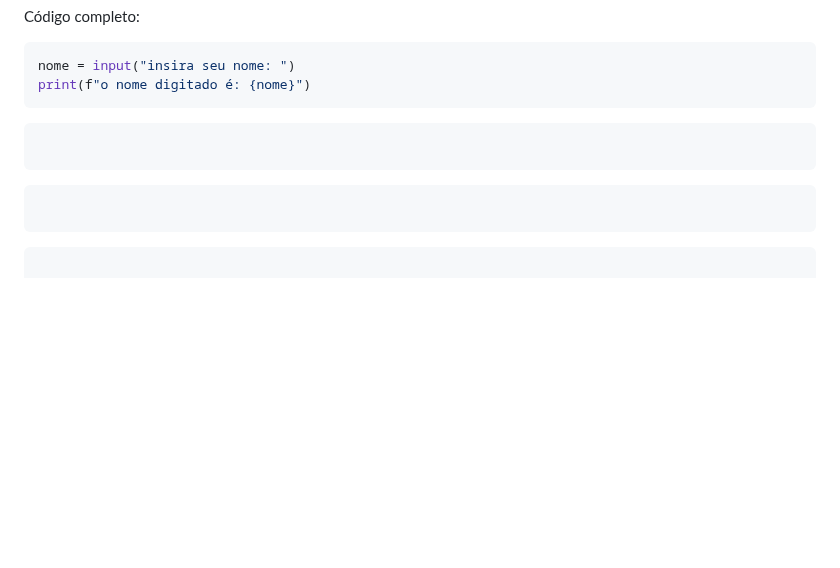
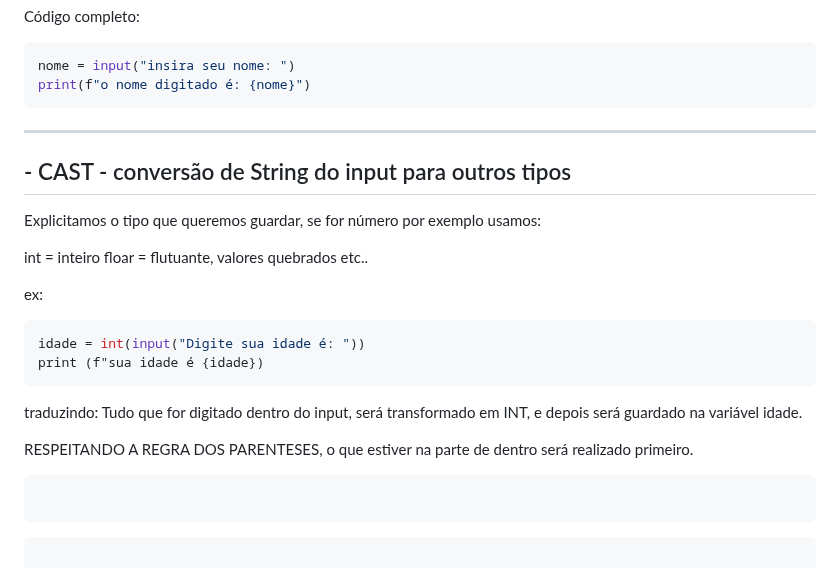
Before and after one commit to maedsonlima/MEU--PORTIF-LIO-SITE--ALURA, a Markdown page: Logica-de-Programação-IFPB.md, the part around the change. GitHub-like rendering; blank space fills up the shorter version.

````diff
--- a/Logica-de-Programação-IFPB.md
+++ b/Logica-de-Programação-IFPB.md
@@ -105,10 +105,23 @@ Código completo:
 nome = input("insira seu nome: ")
 print(f"o nome digitado é: {nome}")
 ```
+---
+## - CAST - conversão de String do input para outros tipos
 
+Explicitamos o tipo que queremos guardar, se for número por exemplo usamos:
+
+int = inteiro
+floar = flutuante, valores quebrados
+etc..
+
+ex:
 ```py
+idade = int(input("Digite sua idade é: "))
+print (f"sua idade é {idade})
+```
+traduzindo: Tudo que for digitado dentro do input, será transformado em INT, e depois será guardado na variável idade.
 
-```
+RESPEITANDO A REGRA DOS PARENTESES, o que estiver na parte de dentro será realizado primeiro.
 
 ```py
 
````
